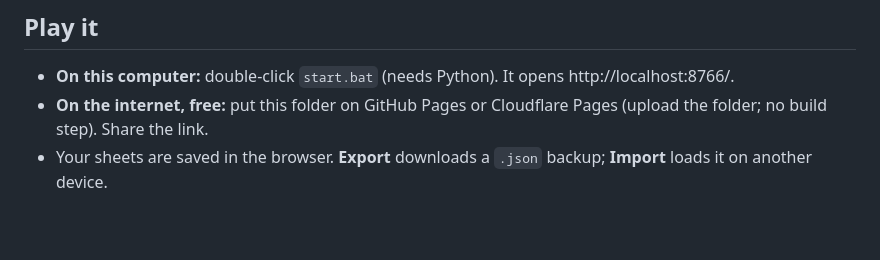
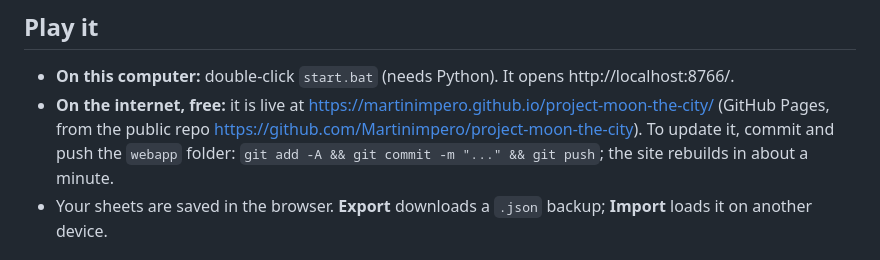
Before and after one commit to Martinimpero/project-moon-the-city, a Markdown page: README.md, the part around the change. GitHub-like rendering; blank space fills up the shorter version.

Commit message:
README: live link
Co-Authored-By: Claude Sonnet 5.5 <noreply@anthropic.com>

```diff
--- a/README.md
+++ b/README.md
@@ -4,7 +4,7 @@ A free table companion for the rules in the manual. No accounts, no server, no l
 
 ## Play it
 - **On this computer:** double-click `start.bat` (needs Python). It opens http://localhost:8766/.
-- **On the internet, free:** put this folder on GitHub Pages or Cloudflare Pages (upload the folder; no build step). Share the link.
+- **On the internet, free:** it is live at https://martinimpero.github.io/project-moon-the-city/ (GitHub Pages, from the public repo https://github.com/Martinimpero/project-moon-the-city). To update it, commit and push the `webapp` folder: `git add -A && git commit -m "..." && git push`; the site rebuilds in about a minute.
 - Your sheets are saved in the browser. **Export** downloads a `.json` backup; **Import** loads it on another device.
 
 ## What it does
```
